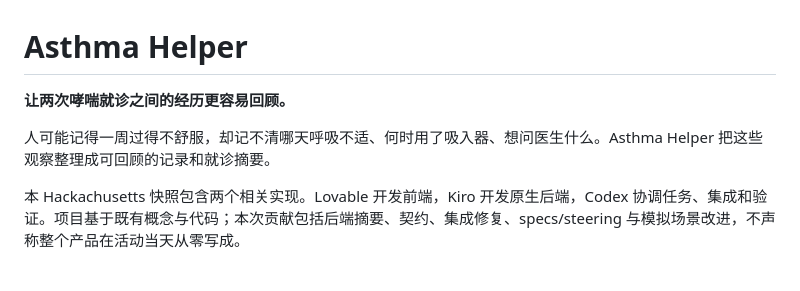
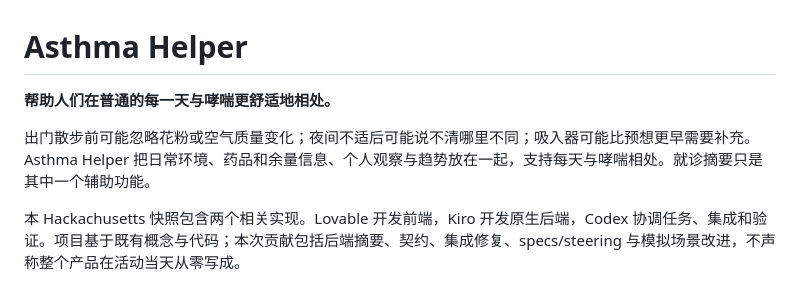
Before and after one commit to xueying2976/asthma-helper, a Markdown page: README.zh-CN.md, the part around the change. Rendered like a GitHub page.

```diff
--- a/README.zh-CN.md
+++ b/README.zh-CN.md
@@ -1,8 +1,8 @@
 # Asthma Helper
 
-**让两次哮喘就诊之间的经历更容易回顾。**
+**帮助人们在普通的每一天与哮喘更舒适地相处。**
 
-人可能记得一周过得不舒服，却记不清哪天呼吸不适、何时用了吸入器、想问医生什么。Asthma Helper 把这些观察整理成可回顾的记录和就诊摘要。
+出门散步前可能忽略花粉或空气质量变化；夜间不适后可能说不清哪里不同；吸入器可能比预想更早需要补充。Asthma Helper 把日常环境、药品和余量信息、个人观察与趋势放在一起，支持每天与哮喘相处。就诊摘要只是其中一个辅助功能。
 
 本 Hackachusetts 快照包含两个相关实现。Lovable 开发前端，Kiro 开发原生后端，Codex 协调任务、集成和验证。项目基于既有概念与代码；本次贡献包括后端摘要、契约、集成修复、specs/steering 与模拟场景改进，不声称整个产品在活动当天从零写成。
 
```
Also changed, not shown: README.en-US.md (+2 -2 lines), README.md (+2 -2 lines).
